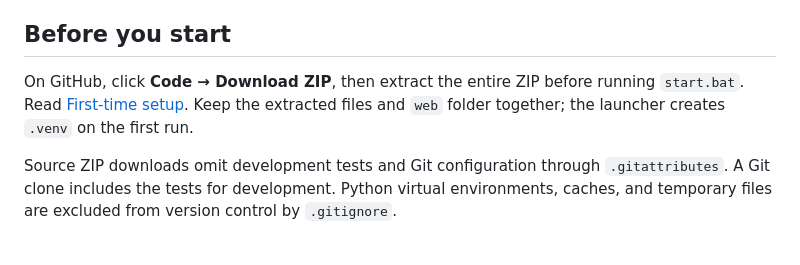
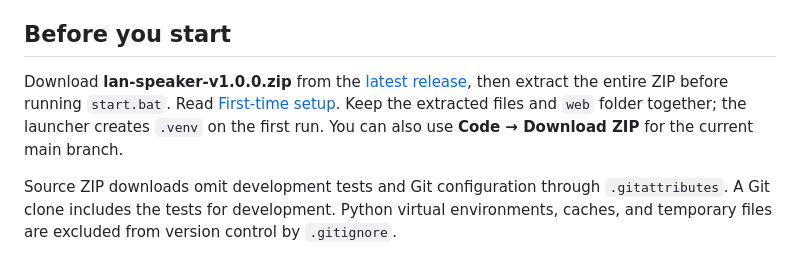
Before and after one commit to mp678922/lan-speaker, a Markdown page: README.md, the part around one of its changes. GitHub-like rendering.

Commit message:
Link the first release from user documentation

```diff
--- a/README.md
+++ b/README.md
@@ -6,7 +6,7 @@ Copy the audio currently playing on a Windows computer to a phone, tablet, or an
 
 ## Before you start
 
-On GitHub, click **Code → Download ZIP**, then extract the entire ZIP before running `start.bat`. Read [First-time setup](FIRST_USE.md). Keep the extracted files and `web` folder together; the launcher creates `.venv` on the first run.
+Download **lan-speaker-v1.0.0.zip** from the [latest release](https://github.com/mp678922/lan-speaker/releases/latest), then extract the entire ZIP before running `start.bat`. Read [First-time setup](FIRST_USE.md). Keep the extracted files and `web` folder together; the launcher creates `.venv` on the first run. You can also use **Code → Download ZIP** for the current main branch.
 
 Source ZIP downloads omit development tests and Git configuration through `.gitattributes`. A Git clone includes the tests for development. Python virtual environments, caches, and temporary files are excluded from version control by `.gitignore`.
 
```
Also changed, not shown: other parts of README.md (+1 -1 lines), README.zh-TW.md (+2 -2 lines).
